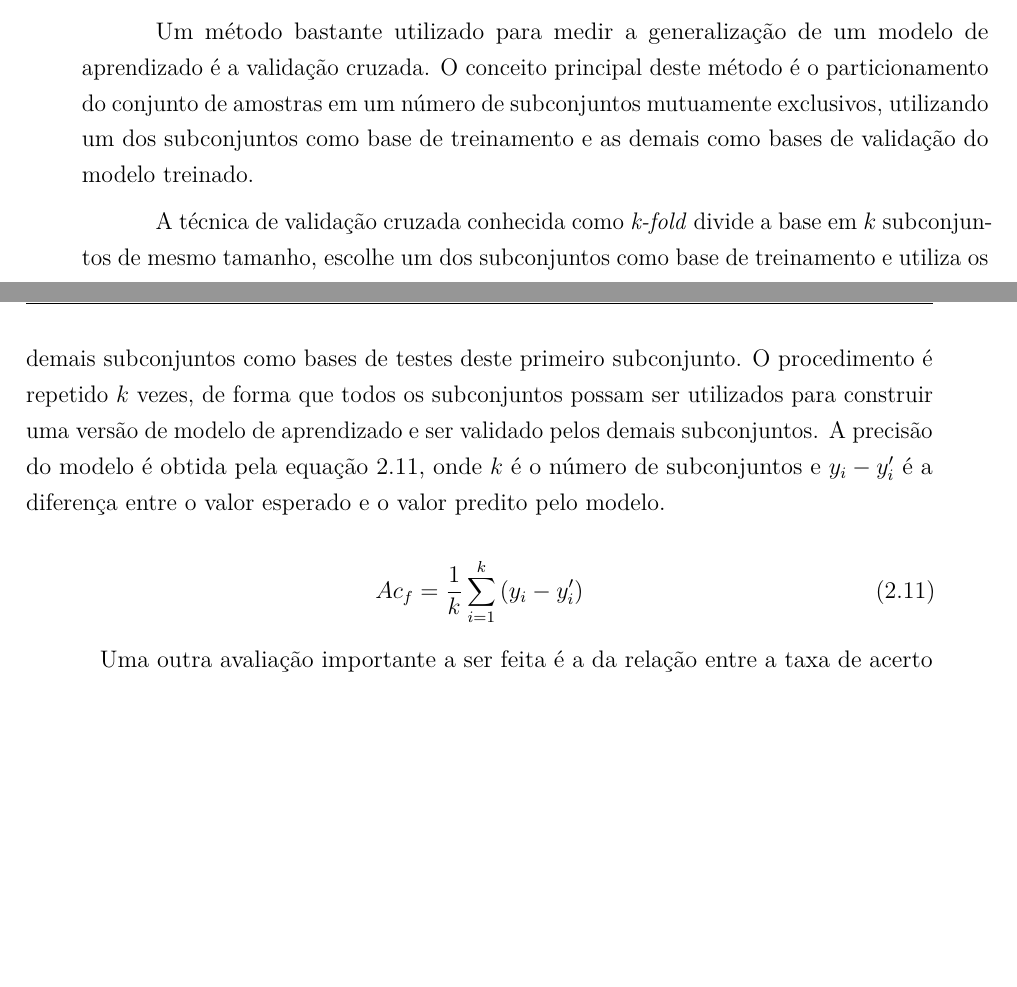
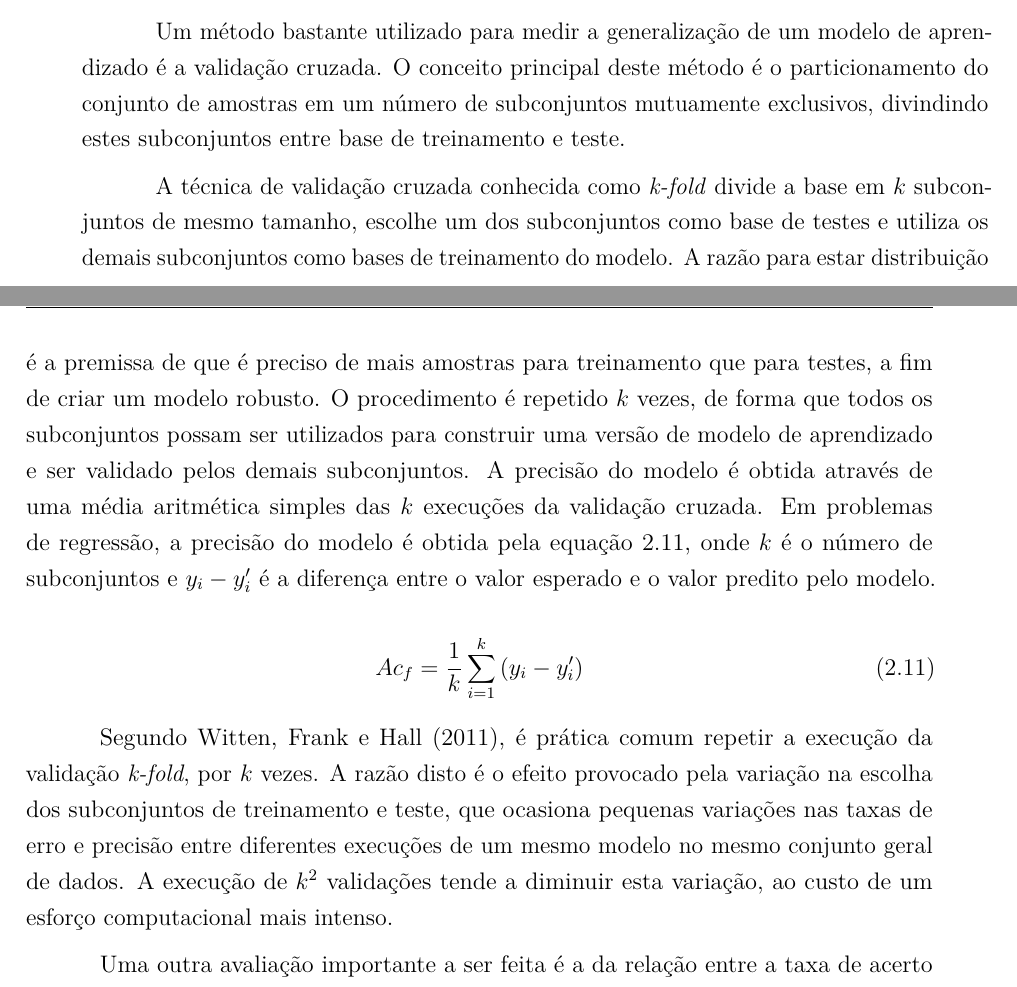
Before and after one commit to luizcavalcanti/dissertacao, a LaTeX thesis (final/dissertacao.tex, which reads final/fundamentacao.tex): two parts of pages 39 and 40 of 89 before the commit and two parts of pages 39 and 40 of 91 after it, joined at a grey line, cut so that both start at the same text, the shorter picture padded with empty space. Compiled offline with pdfLaTeX.

Commit message:
[fundamentação] ajustes sugeridos pela orientadora
Signed-off-by: Luiz Carlos Cavalcanti <cavalcanti.luiz@gmail.com>

```diff
--- a/final/fundamentacao.tex
+++ b/final/fundamentacao.tex
@@ -288,14 +288,16 @@ Em resumo, o problema é ter um modelo que possui bom desempenho na etapa de tre
 
 Para detectar problemas de \textit{overfitting}, pode-se testar o modelo em diversas outras bases de amostras, medindo a variância da acurácia entre estas bases. Uma alta variância indica que o modelo não é genérico o suficiente, apontando para um provável caso de \textit{overfitting}.
 
-Um método bastante utilizado para medir a generalização de um modelo de aprendizado é a validação cruzada. O conceito principal deste método é o particionamento do conjunto de amostras em um número de subconjuntos mutuamente exclusivos, utilizando um dos subconjuntos como base de treinamento e as demais como bases de validação do modelo treinado.
+Um método bastante utilizado para medir a generalização de um modelo de aprendizado é a validação cruzada. O conceito principal deste método é o particionamento do conjunto de amostras em um número de subconjuntos mutuamente exclusivos, divindindo estes subconjuntos entre base de treinamento e teste.
 
-A técnica de validação cruzada conhecida como \textit{k-fold} divide a base em $k$ subconjuntos de mesmo tamanho, escolhe um dos subconjuntos como base de treinamento e utiliza os demais subconjuntos como bases de testes deste primeiro subconjunto. O procedimento é repetido $k$ vezes, de forma que todos os subconjuntos possam ser utilizados para construir uma versão de modelo de aprendizado e ser validado pelos demais subconjuntos. A precisão do modelo é obtida pela equação \ref{eq:kfold}, onde $k$ é o número de subconjuntos e $y_i - y'_i$ é a diferença entre o valor esperado e o valor predito pelo modelo.
+A técnica de validação cruzada conhecida como \textit{k-fold} divide a base em $k$ subconjuntos de mesmo tamanho, escolhe um dos subconjuntos como base de testes e utiliza os demais subconjuntos como bases de treinamento do modelo. A razão para estar distribuição é a premissa de que é preciso de mais amostras para treinamento que para testes, a fim de criar um modelo robusto. O procedimento é repetido $k$ vezes, de forma que todos os subconjuntos possam ser utilizados para construir uma versão de modelo de aprendizado e ser validado pelos demais subconjuntos. A precisão do modelo é obtida através de uma média aritmética simples das $k$ execuções da validação cruzada. Em problemas de regressão, a precisão do modelo é obtida pela equação \ref{eq:kfold}, onde $k$ é o número de subconjuntos e $y_i - y'_i$ é a diferença entre o valor esperado e o valor predito pelo modelo.
 
 \begin{equation}
   \displaystyle Ac_f = \frac{1}{k} \sum_{i=1}^k{(y_i - y'_i)}
 \label{eq:kfold}
 \end{equation}
+
+Segundo \citeonline{witten:2011}, é prática comum repetir a execução da validação \textit{k-fold}, por $k$ vezes. A razão disto é o efeito provocado pela variação na escolha dos subconjuntos de treinamento e teste, que ocasiona pequenas variações nas taxas de erro e precisão entre diferentes execuções de um mesmo modelo no mesmo conjunto geral de dados. A execução de $k^2$ validações tende a diminuir esta variação, ao custo de um esforço computacional mais intenso.
 
 Uma outra avaliação importante a ser feita é a da relação entre a taxa de acerto (verdadeiros positivos) e  a taxa de falsos positivos. Para tal análise, pode ser feito o estudo da curva ROC (do inglês \textit{Receiver Operating Characteristic}), um gráfico bidimensional que exibe no eixo y o percentual de verdadeiros positivos na amostra e, no eixo x, o percentual de falsos positivos da mesma amostra (figura \ref{fig:roc}).
 
```
Also changed, not shown: final/dissertacao.bib (+10 -0 lines).
